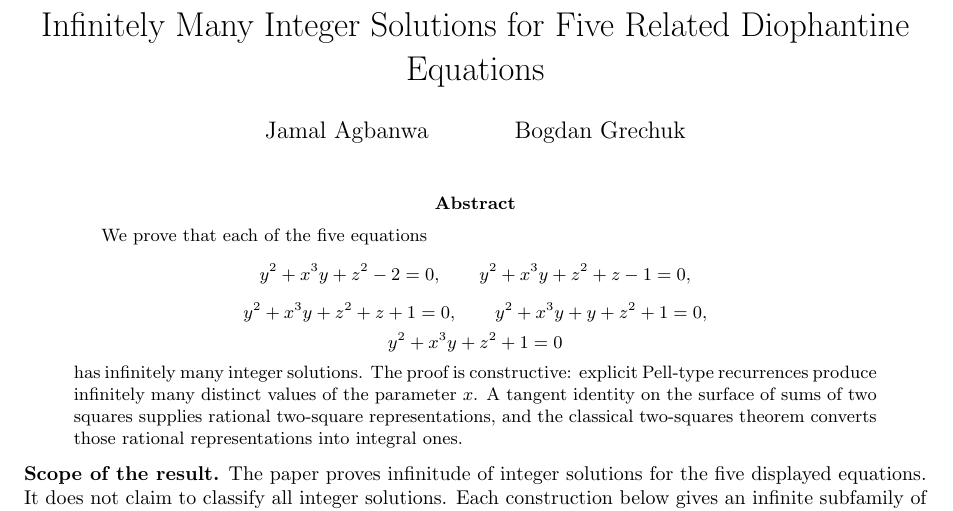
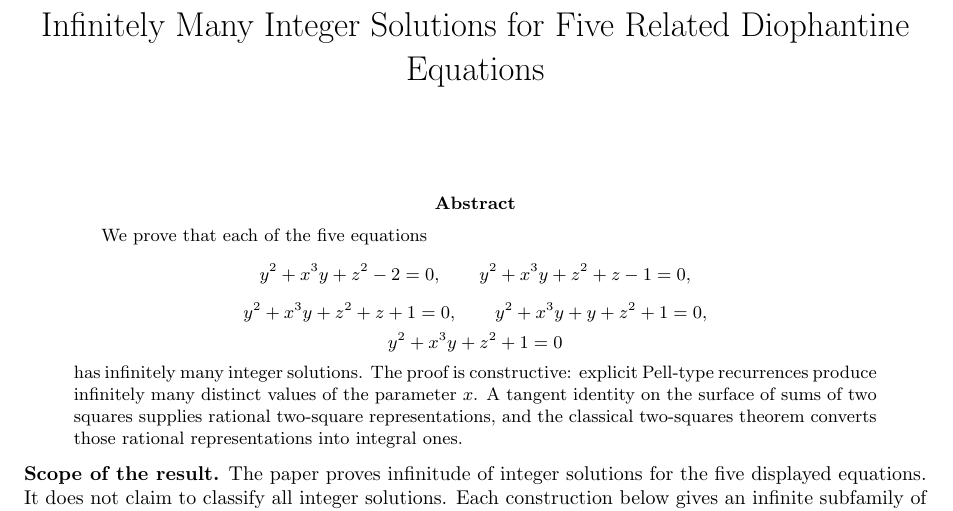
Before and after one commit to JAgbanwa/PolynomialDiophantineEquations, a LaTeX paper (paper for 5 open diophantine problems (here for now)/similar_diophantine_infinite_solutions(new).tex): part of page 1 of 9, cut so that both start at the same text. Compiled offline with pdfLaTeX.

Commit message:
Remove authors from document title section
Removed authors from the title section of the document.

```diff
--- a/paper for 5 open diophantine problems (here for now)/similar_diophantine_infinite_solutions(new).tex
+++ b/paper for 5 open diophantine problems (here for now)/similar_diophantine_infinite_solutions(new).tex
@@ -114,7 +114,7 @@
 
 
 \title{Infinitely Many Integer Solutions for Five Related Diophantine Equations}
-\author{Jamal Agbanwa \and Bogdan Grechuk}
+\author{}
 \date{}
 
 \begin{document}
```
